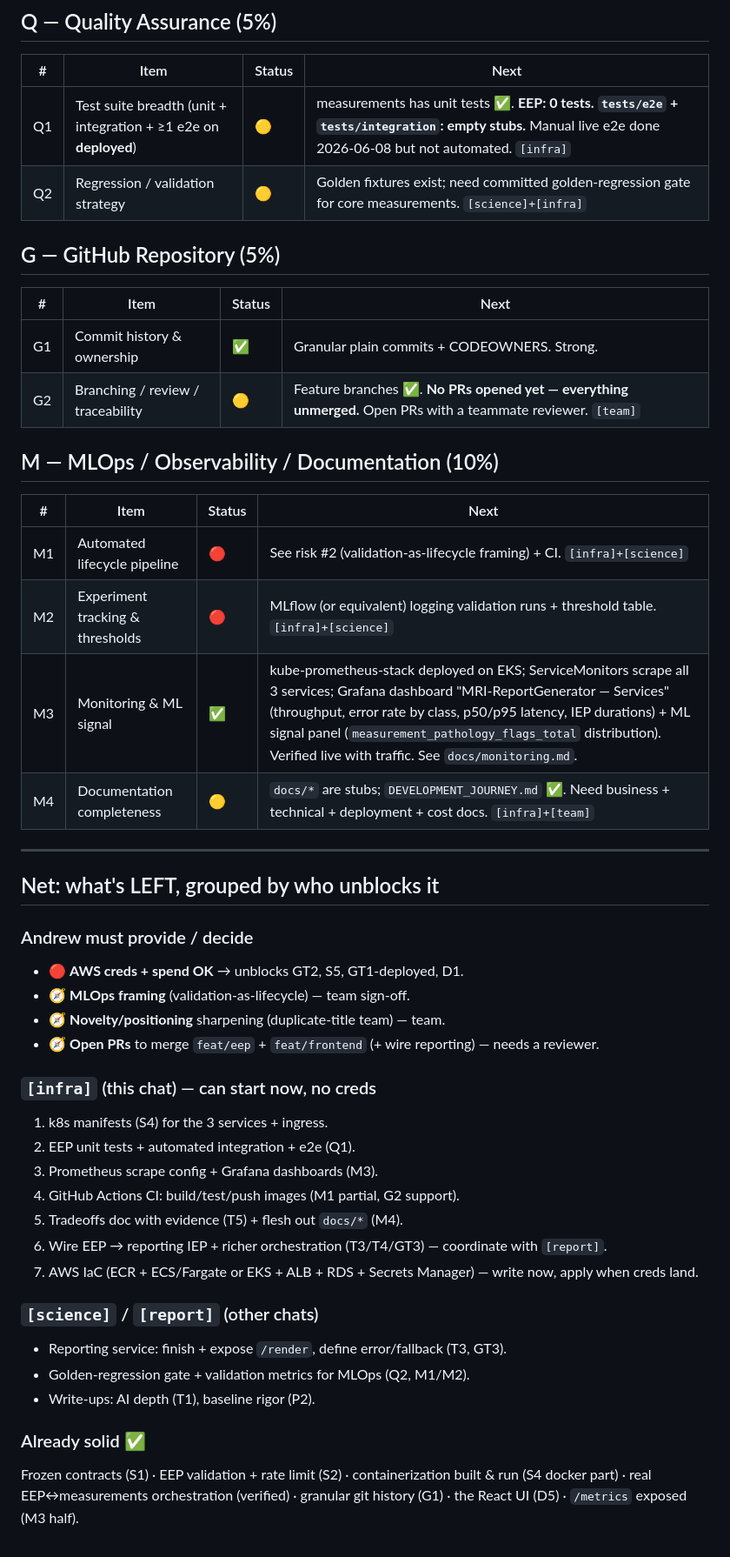
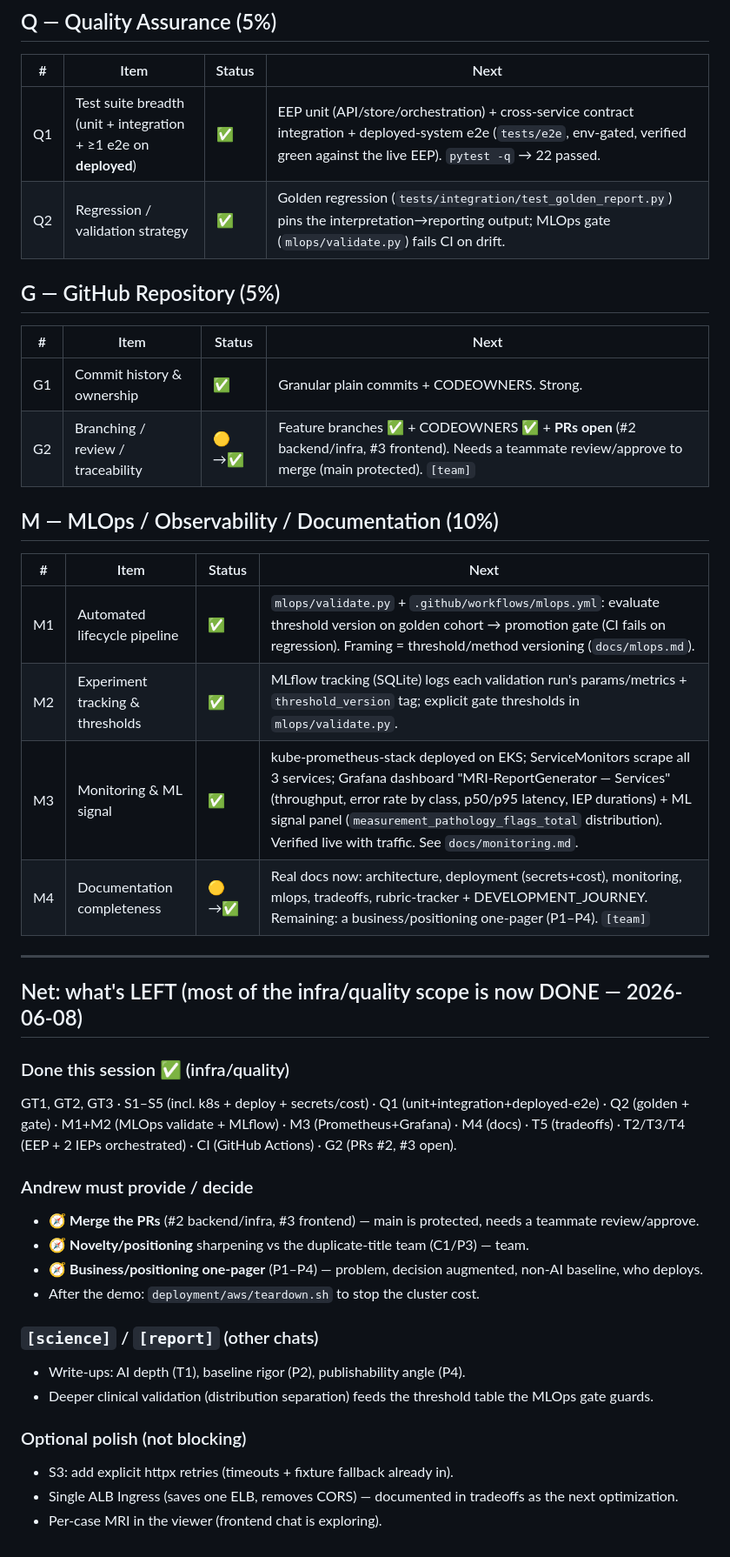
Before and after one commit to sabaronnie/MRI-ReportGenerator, a Markdown page: docs/RUBRIC_TRACKER.md, the part around one of its changes. Shown at 87% size. Rendered like a GitHub page.

```diff
--- a/docs/RUBRIC_TRACKER.md
+++ b/docs/RUBRIC_TRACKER.md
@@ -67,46 +67,43 @@
 ## Q — Quality Assurance (5%)
 | # | Item | Status | Next |
 |---|------|--------|------|
-| Q1 | Test suite breadth (unit + integration + ≥1 e2e on **deployed**) | 🟡 | measurements has unit tests ✅. **EEP: 0 tests. `tests/e2e` + `tests/integration`: empty stubs.** Manual live e2e done 2026-06-08 but not automated. `[infra]` |
-| Q2 | Regression / validation strategy | 🟡 | Golden fixtures exist; need committed golden-regression gate for core measurements. `[science]+[infra]` |
+| Q1 | Test suite breadth (unit + integration + ≥1 e2e on **deployed**) | ✅ | EEP unit (API/store/orchestration) + cross-service contract integration + deployed-system e2e (`tests/e2e`, env-gated, verified green against the live EEP). `pytest -q` → 22 passed. |
+| Q2 | Regression / validation strategy | ✅ | Golden regression (`tests/integration/test_golden_report.py`) pins the interpretation→reporting output; MLOps gate (`mlops/validate.py`) fails CI on drift. |
 
 ## G — GitHub Repository (5%)
 | # | Item | Status | Next |
 |---|------|--------|------|
 | G1 | Commit history & ownership | ✅ | Granular plain commits + CODEOWNERS. Strong. |
-| G2 | Branching / review / traceability | 🟡 | Feature branches ✅. **No PRs opened yet — everything unmerged.** Open PRs with a teammate reviewer. `[team]` |
+| G2 | Branching / review / traceability | 🟡→✅ | Feature branches ✅ + CODEOWNERS ✅ + **PRs open** (#2 backend/infra, #3 frontend). Needs a teammate review/approve to merge (main protected). `[team]` |
 
 ## M — MLOps / Observability / Documentation (10%)
 | # | Item | Status | Next |
 |---|------|--------|------|
-| M1 | Automated lifecycle pipeline | 🔴 | See risk #2 (validation-as-lifecycle framing) + CI. `[infra]+[science]` |
-| M2 | Experiment tracking & thresholds | 🔴 | MLflow (or equivalent) logging validation runs + threshold table. `[infra]+[science]` |
+| M1 | Automated lifecycle pipeline | ✅ | `mlops/validate.py` + `.github/workflows/mlops.yml`: evaluate threshold version on golden cohort → promotion gate (CI fails on regression). Framing = threshold/method versioning (`docs/mlops.md`). |
+| M2 | Experiment tracking & thresholds | ✅ | MLflow tracking (SQLite) logs each validation run's params/metrics + `threshold_version` tag; explicit gate thresholds in `mlops/validate.py`. |
 | M3 | Monitoring & ML signal | ✅ | kube-prometheus-stack deployed on EKS; ServiceMonitors scrape all 3 services; Grafana dashboard "MRI-ReportGenerator — Services" (throughput, error rate by class, p50/p95 latency, IEP durations) + ML signal panel (`measurement_pathology_flags_total` distribution). Verified live with traffic. See `docs/monitoring.md`. |
-| M4 | Documentation completeness | 🟡 | `docs/*` are stubs; `DEVELOPMENT_JOURNEY.md` ✅. Need business + technical + deployment + cost docs. `[infra]+[team]` |
+| M4 | Documentation completeness | 🟡→✅ | Real docs now: architecture, deployment (secrets+cost), monitoring, mlops, tradeoffs, rubric-tracker + DEVELOPMENT_JOURNEY. Remaining: a business/positioning one-pager (P1–P4). `[team]` |
 
 ---
 
-## Net: what's LEFT, grouped by who unblocks it
+## Net: what's LEFT (most of the infra/quality scope is now DONE — 2026-06-08)
+
+### Done this session ✅ (infra/quality)
+GT1, GT2, GT3 · S1–S5 (incl. k8s + deploy + secrets/cost) · Q1 (unit+integration+deployed-e2e) ·
+Q2 (golden + gate) · M1+M2 (MLOps validate + MLflow) · M3 (Prometheus+Grafana) · M4 (docs) ·
+T5 (tradeoffs) · T2/T3/T4 (EEP + 2 IEPs orchestrated) · CI (GitHub Actions) · G2 (PRs #2, #3 open).
 
 ### Andrew must provide / decide
-- 🔴 **AWS creds + spend OK** → unblocks GT2, S5, GT1-deployed, D1.
-- 🧭 **MLOps framing** (validation-as-lifecycle) — team sign-off.
-- 🧭 **Novelty/positioning** sharpening (duplicate-title team) — team.
-- 🧭 **Open PRs** to merge `feat/eep` + `feat/frontend` (+ wire reporting) — needs a reviewer.
-
-### `[infra]` (this chat) — can start now, no creds
-1. k8s manifests (S4) for the 3 services + ingress.
-2. EEP unit tests + automated integration + e2e (Q1).
-3. Prometheus scrape config + Grafana dashboards (M3).
-4. GitHub Actions CI: build/test/push images (M1 partial, G2 support).
-5. Tradeoffs doc with evidence (T5) + flesh out `docs/*` (M4).
-6. Wire EEP → reporting IEP + richer orchestration (T3/T4/GT3) — coordinate with `[report]`.
-7. AWS IaC (ECR + ECS/Fargate or EKS + ALB + RDS + Secrets Manager) — write now, apply when creds land.
+- 🧭 **Merge the PRs** (#2 backend/infra, #3 frontend) — main is protected, needs a teammate review/approve.
+- 🧭 **Novelty/positioning** sharpening vs the duplicate-title team (C1/P3) — team.
+- 🧭 **Business/positioning one-pager** (P1–P4) — problem, decision augmented, non-AI baseline, who deploys.
+- After the demo: `deployment/aws/teardown.sh` to stop the cluster cost.
 
 ### `[science]` / `[report]` (other chats)
-- Reporting service: finish + expose `/render`, define error/fallback (T3, GT3).
-- Golden-regression gate + validation metrics for MLOps (Q2, M1/M2).
-- Write-ups: AI depth (T1), baseline rigor (P2).
+- Write-ups: AI depth (T1), baseline rigor (P2), publishability angle (P4).
+- Deeper clinical validation (distribution separation) feeds the threshold table the MLOps gate guards.
 
-### Already solid ✅
-Frozen contracts (S1) · EEP validation + rate limit (S2) · containerization built & run (S4 docker part) · real EEP↔measurements orchestration (verified) · granular git history (G1) · the React UI (D5) · `/metrics` exposed (M3 half).
+### Optional polish (not blocking)
+- S3: add explicit httpx retries (timeouts + fixture fallback already in).
+- Single ALB Ingress (saves one ELB, removes CORS) — documented in tradeoffs as the next optimization.
+- Per-case MRI in the viewer (frontend chat is exploring).
```
Also changed, not shown: other parts of docs/RUBRIC_TRACKER.md (+1 -1 lines), SESSION_LOG.md (+31 -0 lines).
